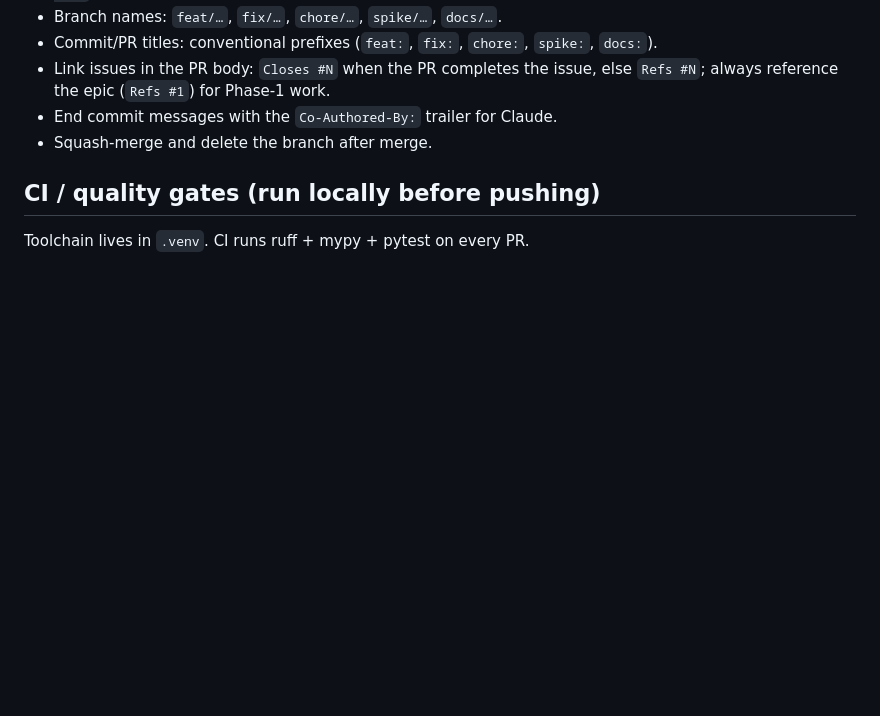
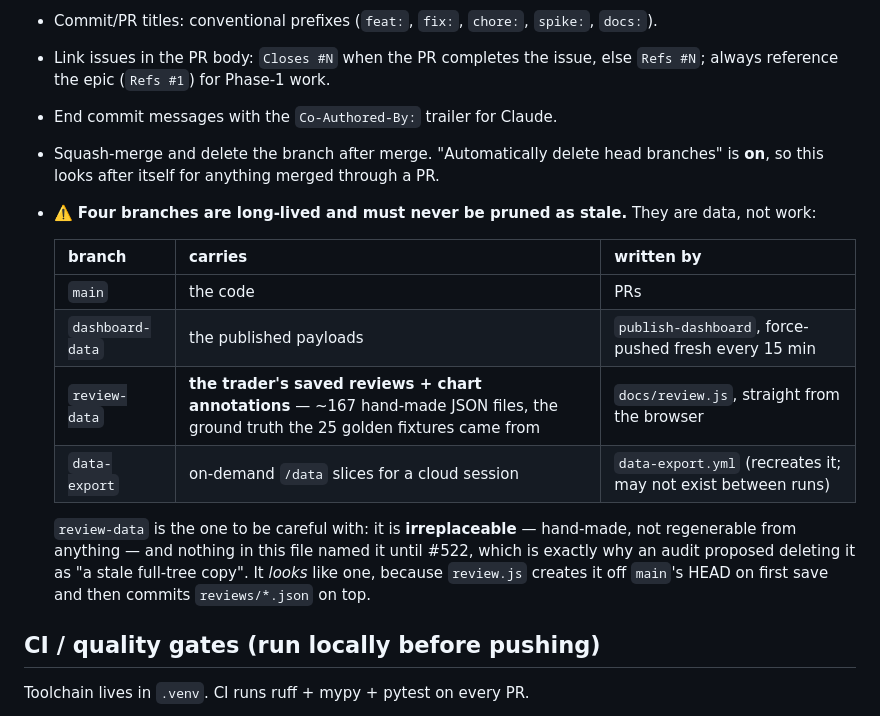
Before and after one commit to bennetwi92/small-cap-stack, a Markdown page: CLAUDE.md, the part around the change. GitHub-like rendering; blank space fills up the shorter version.

Commit message:
docs: name the four long-lived branches, after a prune that nearly took one (#522) (#642)
The prune itself is done GitHub-side: 49 remote branches -> 7, and the four
labels orphaned by the #377 rollback are gone (alert, needs-spec, spec-ready,
trivial — 0 issues, 0 PRs, no workflow read them). Every deleted SHA is recorded
on the issue, so any branch is restorable with
`git push origin <sha>:refs/heads/<name>`.

⚠️ The issue told me to delete `review-data`, describing it as "a stale
full-tree copy from 2026-07-14". It is not. It carries **167 hand-made trader
reviews** (`reviews/*.json`, last commit "review: 2026-07-13:SNDQ"), it is the
ground truth the 25 golden fixtures came from, and `docs/review.js` reads and
writes it live from the browser. Deleting it would have destroyed data that
cannot be regenerated from anything.

It looks like a stale tree copy because `review.js` creates the branch off
main's HEAD on first ever save and commits reviews on top. What made the
misreading possible is that CLAUDE.md never named it — its keep-list was
main / dashboard-data / data-export. So this documents all four long-lived
branches, what each carries and who writes it, with the warning that
`review-data` is the irreplaceable one.

Also checked, no change needed: "Automatically delete head branches" was
already ON, so the accumulation was historical rather than a missing setting.

Co-authored-by: Claude Opus 5 (1M context) <noreply@anthropic.com>

```diff
--- a/CLAUDE.md
+++ b/CLAUDE.md
@@ -59,7 +59,21 @@ it on every task.
 - Commit/PR titles: conventional prefixes (`feat:`, `fix:`, `chore:`, `spike:`, `docs:`).
 - Link issues in the PR body: `Closes #N` when the PR completes the issue, else `Refs #N`; always reference the epic (`Refs #1`) for Phase-1 work.
 - End commit messages with the `Co-Authored-By:` trailer for Claude.
-- Squash-merge and delete the branch after merge.
+- Squash-merge and delete the branch after merge. "Automatically delete head branches" is **on**, so
+  this looks after itself for anything merged through a PR.
+- ⚠️ **Four branches are long-lived and must never be pruned as stale.** They are data, not work:
+
+  | branch | carries | written by |
+  |---|---|---|
+  | `main` | the code | PRs |
+  | `dashboard-data` | the published payloads | `publish-dashboard`, force-pushed fresh every 15 min |
+  | `review-data` | **the trader's saved reviews + chart annotations** — ~167 hand-made JSON files, the ground truth the 25 golden fixtures came from | `docs/review.js`, straight from the browser |
+  | `data-export` | on-demand `/data` slices for a cloud session | `data-export.yml` (recreates it; may not exist between runs) |
+
+  `review-data` is the one to be careful with: it is **irreplaceable** — hand-made, not regenerable
+  from anything — and nothing in this file named it until #522, which is exactly why an audit
+  proposed deleting it as "a stale full-tree copy". It *looks* like one, because `review.js` creates
+  it off `main`'s HEAD on first save and then commits `reviews/*.json` on top.
 
 ## CI / quality gates (run locally before pushing)
 Toolchain lives in `.venv`. CI runs ruff + mypy + pytest on every PR.
```
